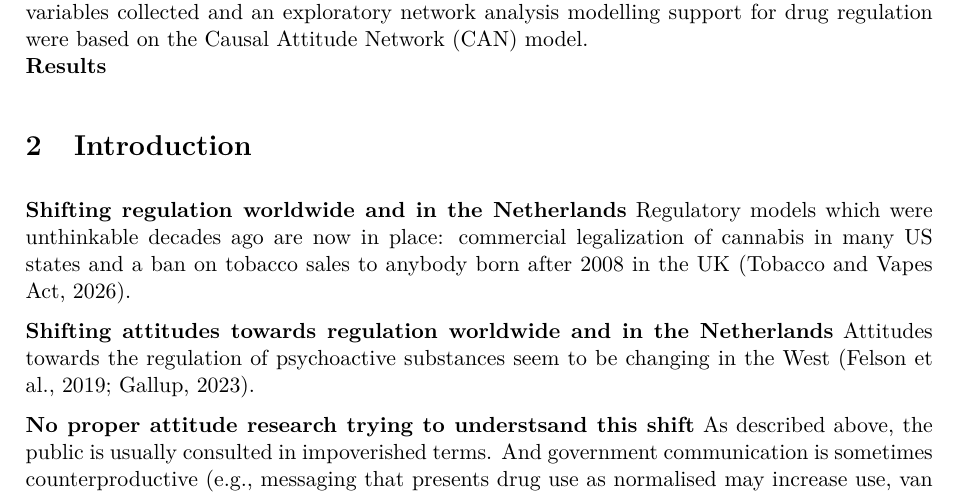
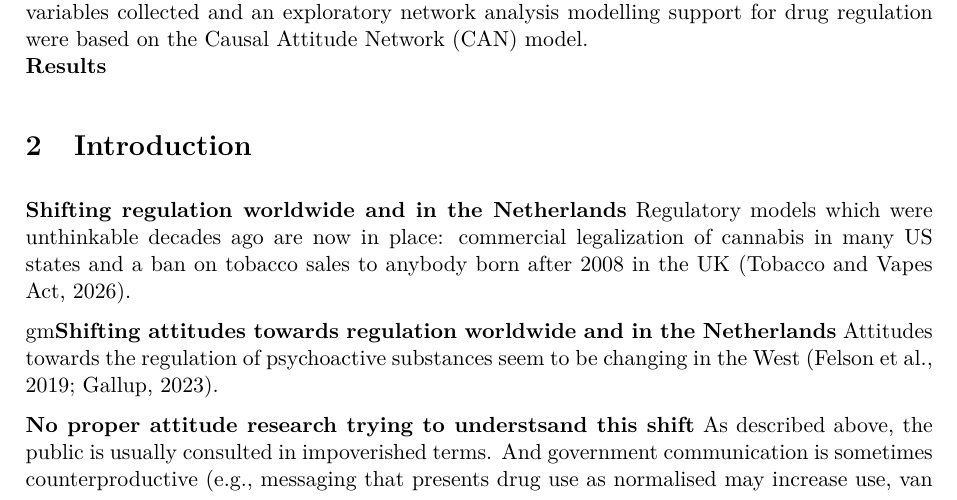
Before and after one commit to timovanommeren/Measuring_drug_policy_as_a_spectrum, a LaTeX document (main.tex): part of page 1 of 13, cut so that both start at the same text. Compiled offline with pdfLaTeX.

Commit message:
Updates from Overleaf

```diff
--- a/main.tex
+++ b/main.tex
@@ -55,7 +55,7 @@
 
 \textbf{Shifting regulation worldwide and in the Netherlands} Regulatory models which were unthinkable decades ago are now in place: commercial legalization of cannabis in many US states and a ban on tobacco sales to anybody born after 2008 in the UK \parencite{tobaccovapesact2026}.
 
-\textbf{Shifting attitudes towards regulation worldwide and in the Netherlands} Attitudes towards the regulation of psychoactive substances seem to be changing in the West \parencite{felson2019,gallup2023}.
+gm\textbf{Shifting attitudes towards regulation worldwide and in the Netherlands} Attitudes towards the regulation of psychoactive substances seem to be changing in the West \parencite{felson2019,gallup2023}.
 
 \textbf{No proper attitude research trying to understsand this shift} As described above, the public is usually consulted in impoverished terms. And government communication is sometimes counterproductive \parencite[e.g., messaging that presents drug use as normalised may increase use,][]{vanwingerde2023}. How we discuss drug regulation matters: in an Irish citizens' assembly 85\% rejected the status quo, 58.6\% chose a hybrid of different approaches for different drugs, and no universal option drew more than 18.4\% \parencite{citizensassembly2024}.
 
```
